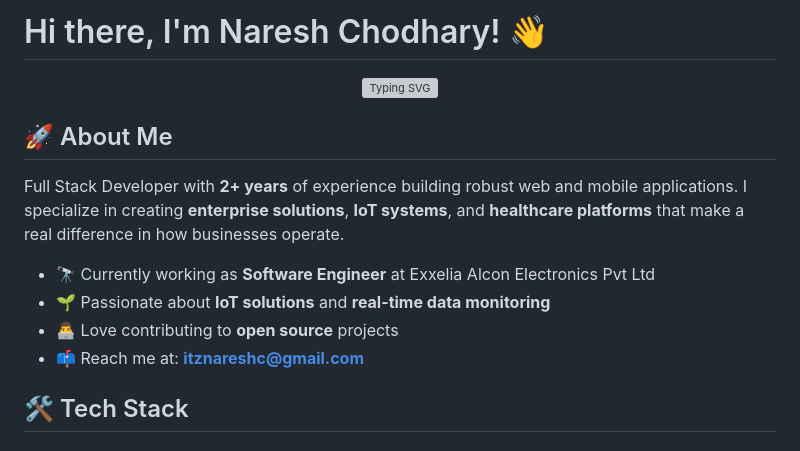
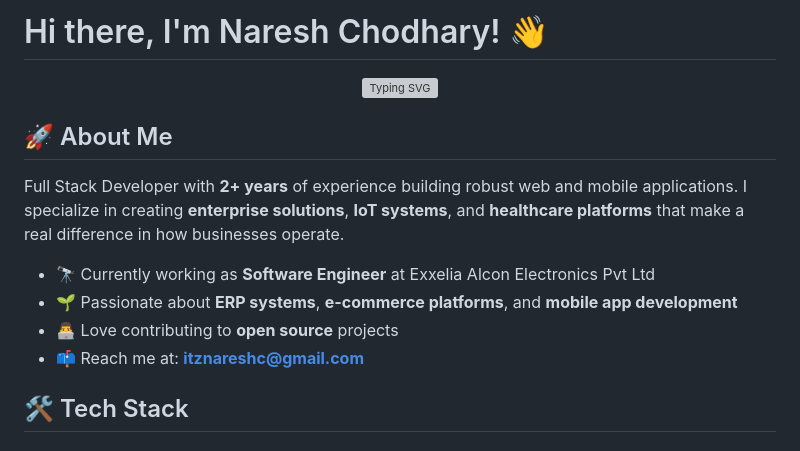
Before and after one commit to Nakxa/Nakxa, a Markdown page: README.md, the part around the change. Drawn GitHub-style; grey boxes are pictures that could not be loaded.

```diff
--- a/README.md
+++ b/README.md
@@ -1,4 +1,4 @@
-# Hi there, I'm Naresh Chodhary! 👋
+  # Hi there, I'm Naresh Chodhary! 👋
 
 <div align="center">
   <img src="https://readme-typing-svg.herokuapp.com?font=Fira+Code&pause=1000&color=2196F3&center=true&vCenter=true&width=435&lines=Full+Stack+Developer;2%2B+Years+of+Experience;React+%7C+Node.js+%7C+Python;Building+Enterprise+Solutions" alt="Typing SVG" />
@@ -9,9 +9,10 @@
 Full Stack Developer with **2+ years** of experience building robust web and mobile applications. I specialize in creating **enterprise solutions**, **IoT systems**, and **healthcare platforms** that make a real difference in how businesses operate.
 
 - 🔭 Currently working as **Software Engineer** at Exxelia Alcon Electronics Pvt Ltd
-- 🌱 Passionate about **IoT solutions** and **real-time data monitoring**
+- 🌱 Passionate about **ERP systems**, **e-commerce platforms**, and **mobile app development**
 - 👨‍💻 Love contributing to **open source** projects
 - 📫 Reach me at: **itznareshc@gmail.com**
+
 
 ## 🛠️ Tech Stack
 
```
